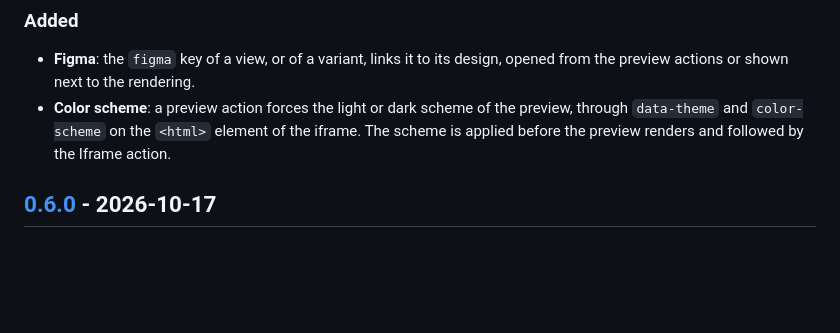
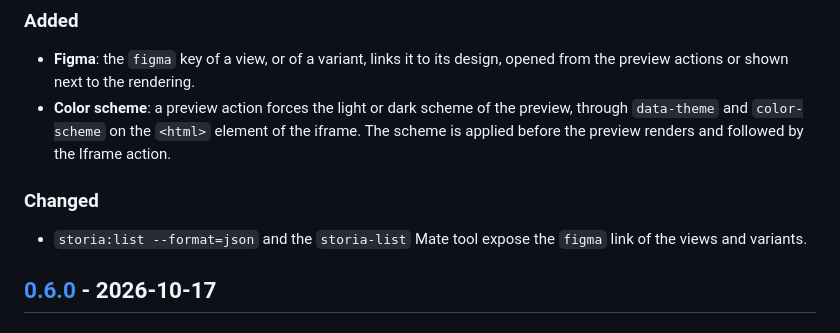
Before and after one commit to IQ2i/storia-bundle, a Markdown page: CHANGELOG.md, the part around one of its changes. Drawn GitHub-style; blank space fills up the shorter version.

```diff
--- a/CHANGELOG.md
+++ b/CHANGELOG.md
@@ -10,6 +12,10 @@ The format follows [Keep a Changelog](https://keepachangelog.com/en/1.1.0/) and
 
 - **Figma**: the `figma` key of a view, or of a variant, links it to its design, opened from the preview actions or shown next to the rendering.
 - **Color scheme**: a preview action forces the light or dark scheme of the preview, through `data-theme` and `color-scheme` on the `<html>` element of the iframe. The scheme is applied before the preview renders and followed by the Iframe action.
+
+### Changed
+
+- `storia:list --format=json` and the `storia-list` Mate tool expose the `figma` link of the views and variants.
 
 ## [0.6.0] - 2026-10-17
 
```
Also changed, not shown: other parts of CHANGELOG.md (+4 -1 lines), 1 other file.
